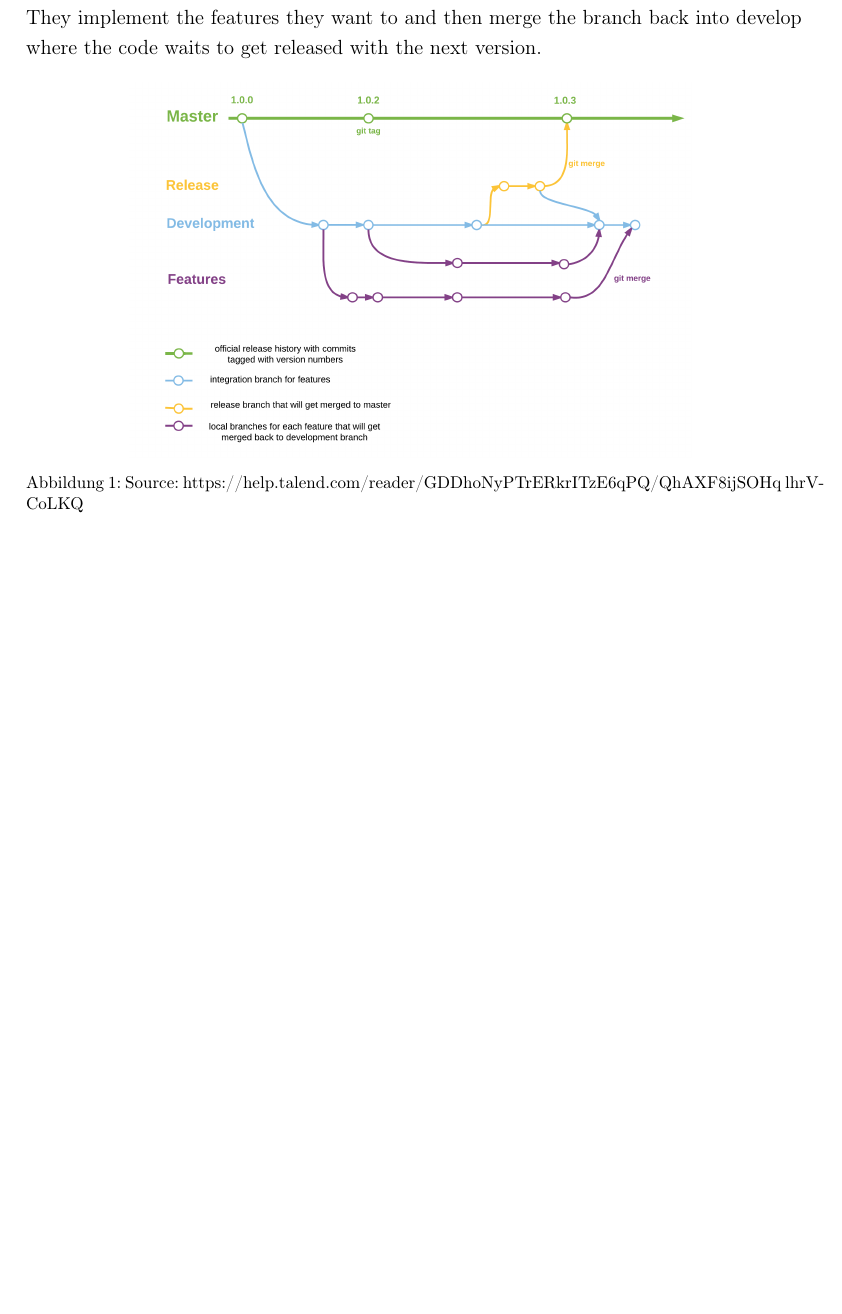
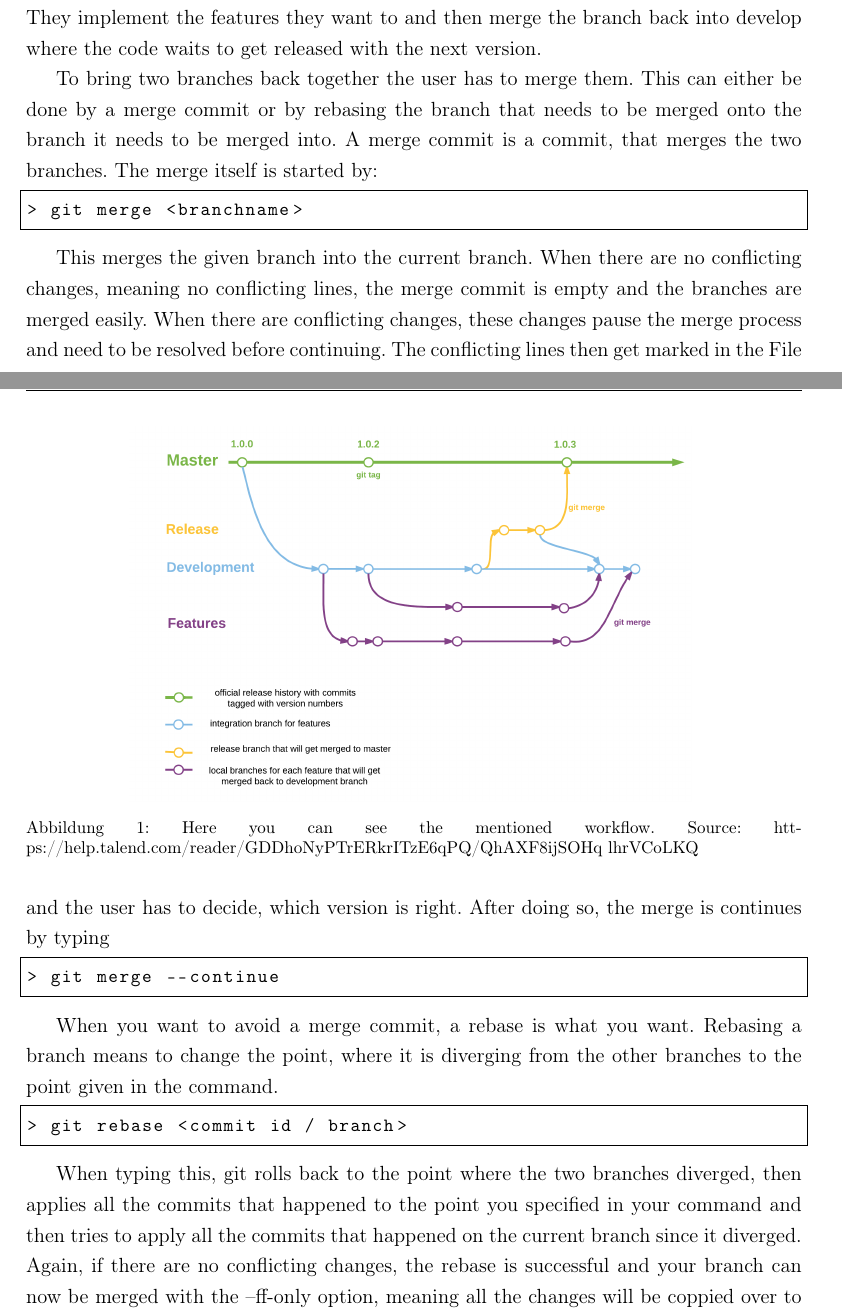
Before and after one commit to JP1998/Git-Github-Tutorial, a LaTeX document (Git Tutorial.tex): part of page 7 of 7 before the commit and two parts of pages 7 and 8 of 8 after it, the two joined at a grey line, cut so that both start at the same text, the shorter picture padded with empty space. Compiled offline with pdfLaTeX.

Commit message:
It compiles... 50 Errors for Gryffindor!

```diff
--- a/Git Tutorial.tex
+++ b/Git Tutorial.tex
@@ -256,7 +259,30 @@ $ git clone https://github.com/<User-Name>/<Repository-Name>.git
 			\centering
 			\includegraphics[width=.725\linewidth]{gitbranches.png}
 			\label{fig1}
-			\caption{Source: https://help.talend.com/reader/GDDhoNyPTrERkrITzE6qPQ/QhAXF8ijSOHq~lhrVCoLKQ}
+			\caption{Here you can see the mentioned workflow. Source: https://help.talend.com/reader/GDDhoNyPTrERkrITzE6qPQ/QhAXF8ijSOHq~lhrVCoLKQ}
 		\end{figure}
 
+		To bring two branches back together the user has to merge them. This can either be done by a merge commit or by rebasing the branch that needs to be merged onto the branch it needs to be merged into. A merge commit is a commit, that merges the two branches. The merge itself is started by:
+
+		\begin{lstlisting}
+> git merge <branchname>
+		\end{lstlisting}
+
+		This merges the given branch into the current branch. When there are no conflicting changes, meaning no conflicting lines, the merge commit is empty and the branches are merged easily. When there are conflicting changes, these changes pause the merge process and need to be resolved before continuing. The conflicting lines then get marked in the File and the user has to decide, which version is right. After doing so, the merge is continues by typing
+
+		\begin{lstlisting}
+> git merge --continue
+		\end{lstlisting}
+
+		When you want to avoid a merge commit, a rebase is what you want. Rebasing a branch means to change the point, where it is diverging from the other branches to the point given in the command.
+
+		\begin{lstlisting}
+> git rebase <commit id / branch>
+		\end{lstlisting}
+
+		When typing this, git rolls back to the point where the two branches diverged, then applies all the commits that happened to the point you specified in your command and then tries to apply all the commits that happened on the current branch since it diverged. Again, if there are no conflicting changes, the rebase is successful and your branch can now be merged with the --ff-only option, meaning all the changes will be coppied over to the branch you are merging into without creating new commits.
+
+
+
+
 \end{document}
```
Also changed, not shown: Git Tutorial.pdf, Git Tutorial.tex (3 more changed lines).
